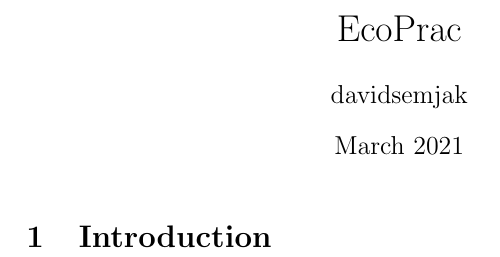
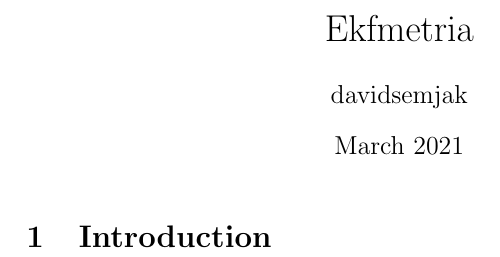
Before and after one commit to davidsemjak/Ekfmetria, a LaTeX document (main.tex): part of the page, cut at the place of the change. Compiled offline with pdfLaTeX.

Commit message:
Updates from Overleaf

```diff
--- a/main.tex
+++ b/main.tex
@@ -1,7 +1,7 @@
 \documentclass{article}
 \usepackage[utf8]{inputenc}
 
-\title{EcoPrac}
+\title{Ekfmetria}
 \author{davidsemjak }
 \date{March 2021}
 
```
